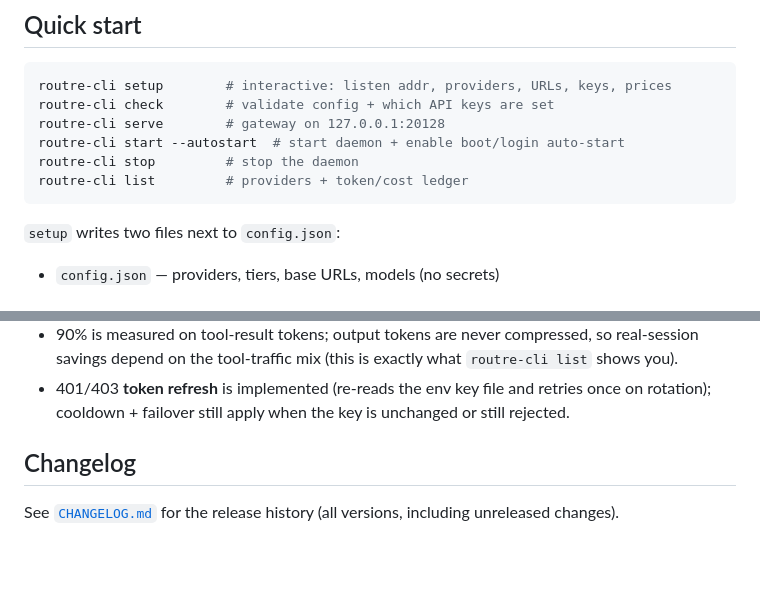
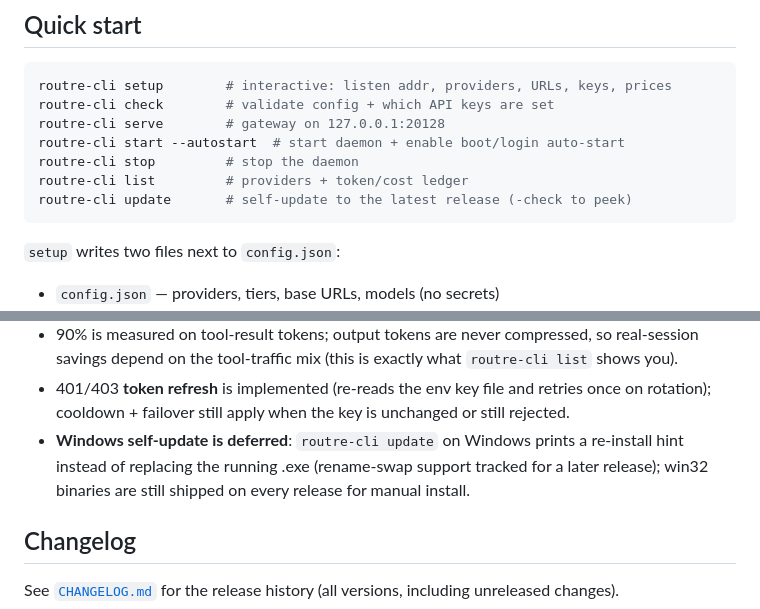
Before and after one commit to mariobgsp/routre, a Markdown page: README.md, 2 parts joined by grey strips. Drawn GitHub-style; blank space fills up the shorter version.

Commit message:
docs(readme): add update to quick start; note Windows self-update deferral in known gaps (#31)

````diff
--- a/README.md
+++ b/README.md
@@ -130,6 +130,7 @@ routre-cli serve        # gateway on 127.0.0.1:20128
 routre-cli start --autostart  # start daemon + enable boot/login auto-start
 routre-cli stop         # stop the daemon
 routre-cli list         # providers + token/cost ledger
+routre-cli update       # self-update to the latest release (-check to peek)
 ```
 
 `setup` writes two files next to `config.json`:
@@ -522,6 +523,10 @@ npm/                     DEPRECATED npm distribution (kept for pinned dependents
 - 401/403 **token refresh** is implemented (re-reads the env key file and
   retries once on rotation); cooldown + failover still apply when the key is
   unchanged or still rejected.
+- **Windows self-update is deferred**: `routre-cli update` on Windows prints
+  a re-install hint instead of replacing the running .exe (rename-swap
+  support tracked for a later release); win32 binaries are still shipped on
+  every release for manual install.
 
 ## Changelog
 
````
